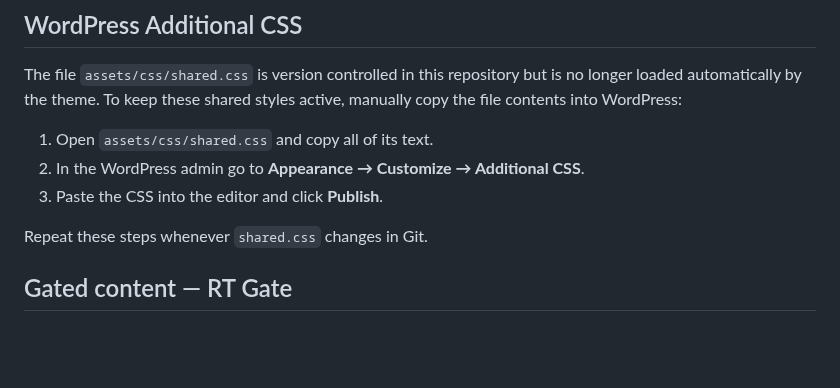
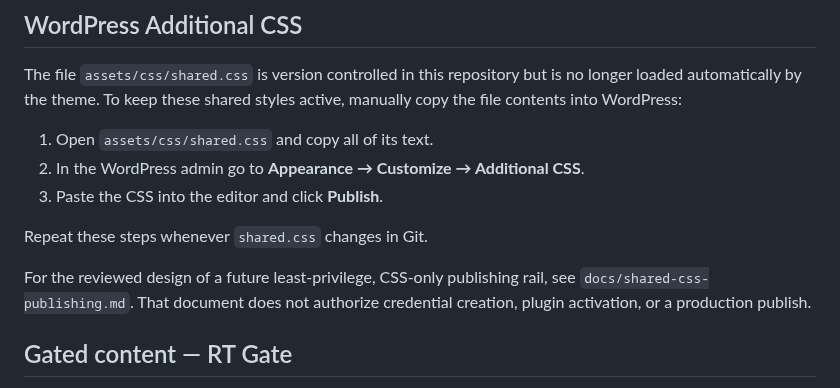
Before and after one commit to RealTreasury/rt-wordpress-content, a Markdown page: README.md, the part around the change. GitHub-like rendering; blank space fills up the shorter version.

Commit message:
docs: design guarded shared CSS publishing rail (rtai-lqcf)

```diff
--- a/README.md
+++ b/README.md
@@ -41,6 +41,10 @@ manually copy the file contents into WordPress:
 
 Repeat these steps whenever `shared.css` changes in Git.
 
+For the reviewed design of a future least-privilege, CSS-only publishing rail,
+see `docs/shared-css-publishing.md`. That document does not authorize
+credential creation, plugin activation, or a production publish.
+
 ## Gated content — RT Gate
 
 All new gated forms (waitlists, video unlocks, downloads) use the **RT Gate**
```
Also changed, not shown: AGENTS.md (+5 -0 lines), docs/shared-css-publishing.md (added, +137 -0 lines).
